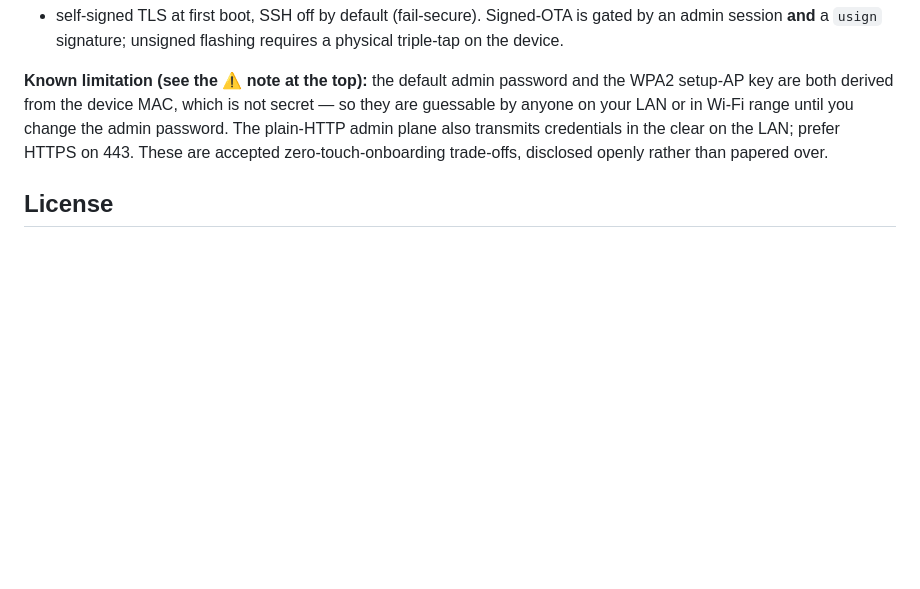
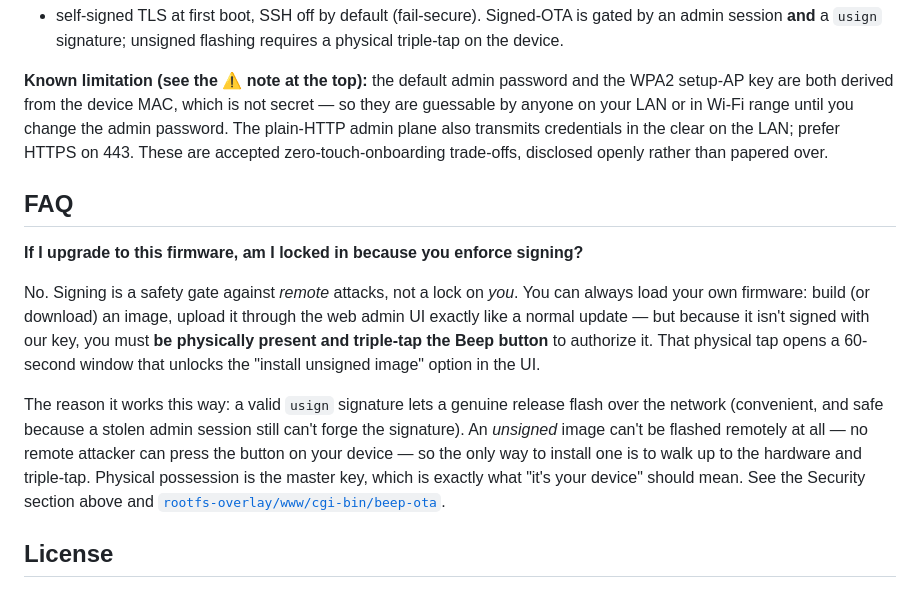
Before and after one commit to kfiducia/beep-revival, a Markdown page: README.md, the part around the change. GitHub-like rendering; blank space fills up the shorter version.

Commit message:
docs(readme): add FAQ on signing — you can still flash your own firmware
Answer the common "am I locked in because you enforce signing?" question.
Signing gates remote flashing only: unsigned images upload through the web
UI like normal but require a physical triple-tap (60s window) to authorize.
Physical possession stays the master key. Grounded in beep-ota's actual gate.

Co-Authored-By: Claude Opus 4.8 (1M context) <noreply@anthropic.com>
Claude-Session: https://claude.ai/code/session_01W7zcvUgaNJivYkrKUEovKa

```diff
--- a/README.md
+++ b/README.md
@@ -120,6 +120,25 @@ admin password. The plain-HTTP admin plane also transmits credentials in the cle
 on the LAN; prefer HTTPS on 443. These are accepted zero-touch-onboarding
 trade-offs, disclosed openly rather than papered over.
 
+## FAQ
+
+**If I upgrade to this firmware, am I locked in because you enforce signing?**
+
+No. Signing is a safety gate against *remote* attacks, not a lock on *you*. You can
+always load your own firmware: build (or download) an image, upload it through the
+web admin UI exactly like a normal update — but because it isn't signed with our
+key, you must **be physically present and triple-tap the Beep button** to authorize
+it. That physical tap opens a 60-second window that unlocks the "install unsigned
+image" option in the UI.
+
+The reason it works this way: a valid `usign` signature lets a genuine release flash
+over the network (convenient, and safe because a stolen admin session still can't
+forge the signature). An *unsigned* image can't be flashed remotely at all — no
+remote attacker can press the button on your device — so the only way to install one
+is to walk up to the hardware and triple-tap. Physical possession is the master key,
+which is exactly what "it's your device" should mean. See the Security section above
+and [`rootfs-overlay/www/cgi-bin/beep-ota`](rootfs-overlay/www/cgi-bin/beep-ota).
+
 ## License
 GPL-2.0-or-later. This firmware is built on and derived from GPL-licensed Linux
 kernel code (the AR9331 I²S/audio driver derives from Franz Flasch's GPLv2
```
